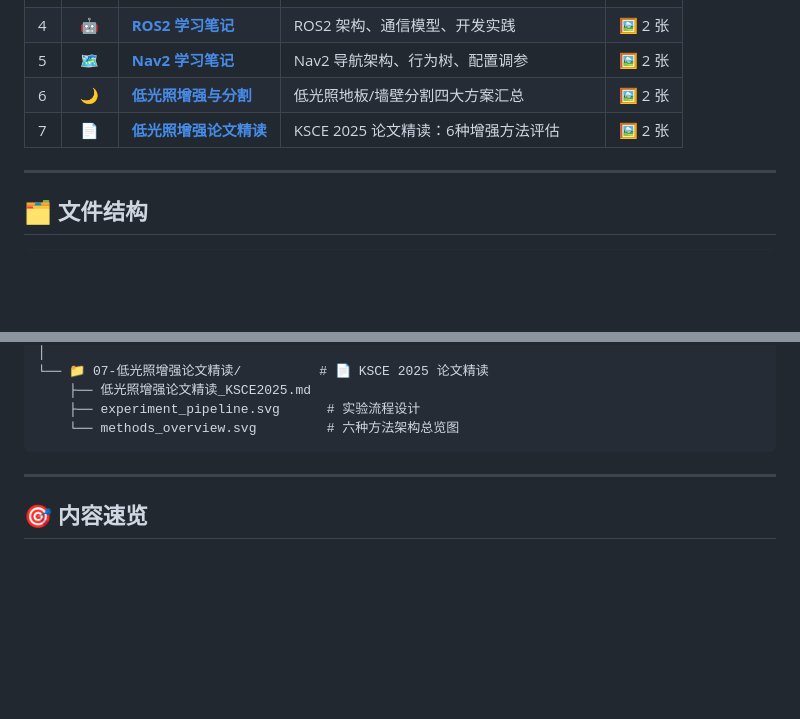
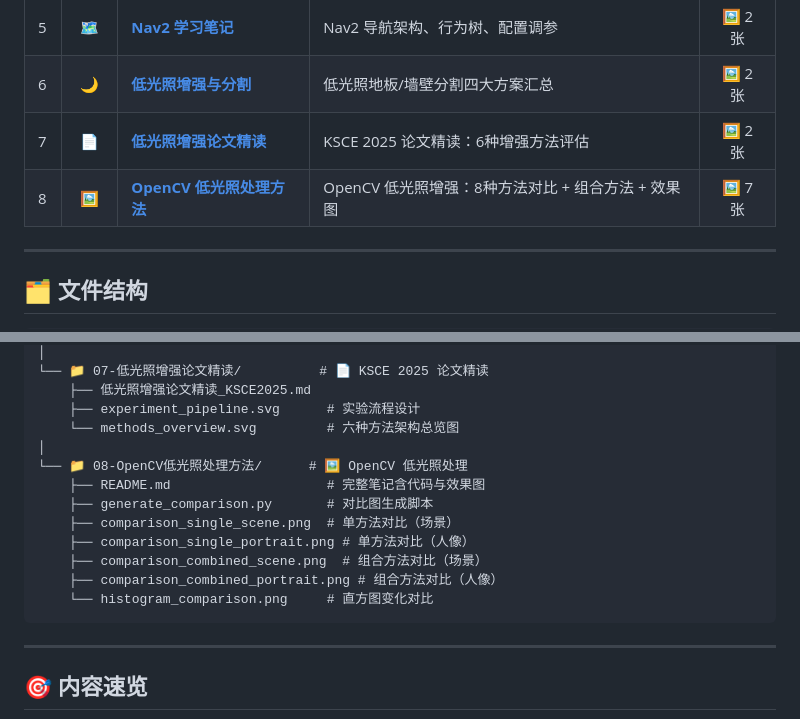
Before and after one commit to LIUZHIYON/Workplace_Learning_Notes, a Markdown page: README.md, 2 parts joined by grey strips. GitHub-like rendering; blank space fills up the shorter version.

Commit message:
update: 总README添加08-OpenCV低光照处理方法条目

````diff
--- a/README.md
+++ b/README.md
@@ -15,6 +15,7 @@
 | 5 | 🗺️ | **[Nav2 学习笔记](./05-Nav2/Nav2%E5%AD%A6%E4%B9%A0%E7%AC%94%E8%AE%B0.md)** | Nav2 导航架构、行为树、配置调参 | 🖼️ 2 张 |
 | 6 | 🌙 | **[低光照增强与分割](./06-低光照增强与分割/低光照增强与分割方案汇总.md)** | 低光照地板/墙壁分割四大方案汇总 | 🖼️ 2 张 |
 | 7 | 📄 | **[低光照增强论文精读](./07-低光照增强论文精读/低光照增强论文精读_KSCE2025.md)** | KSCE 2025 论文精读：6种增强方法评估 | 🖼️ 2 张 |
+| 8 | 🖼️ | **[OpenCV 低光照处理方法](./08-OpenCV低光照处理方法/README.md)** | OpenCV 低光照增强：8种方法对比 + 组合方法 + 效果图 | 🖼️ 7 张 |
 
 ---
 
@@ -57,6 +58,15 @@
     ├── 低光照增强论文精读_KSCE2025.md
     ├── experiment_pipeline.svg      # 实验流程设计
     └── methods_overview.svg         # 六种方法架构总览图
+│
+└── 📁 08-OpenCV低光照处理方法/      # 🖼️ OpenCV 低光照处理
+    ├── README.md                    # 完整笔记含代码与效果图
+    ├── generate_comparison.py       # 对比图生成脚本
+    ├── comparison_single_scene.png  # 单方法对比（场景）
+    ├── comparison_single_portrait.png # 单方法对比（人像）
+    ├── comparison_combined_scene.png  # 组合方法对比（场景）
+    ├── comparison_combined_portrait.png # 组合方法对比（人像）
+    └── histogram_comparison.png     # 直方图变化对比
 ```
 
 ---
````
